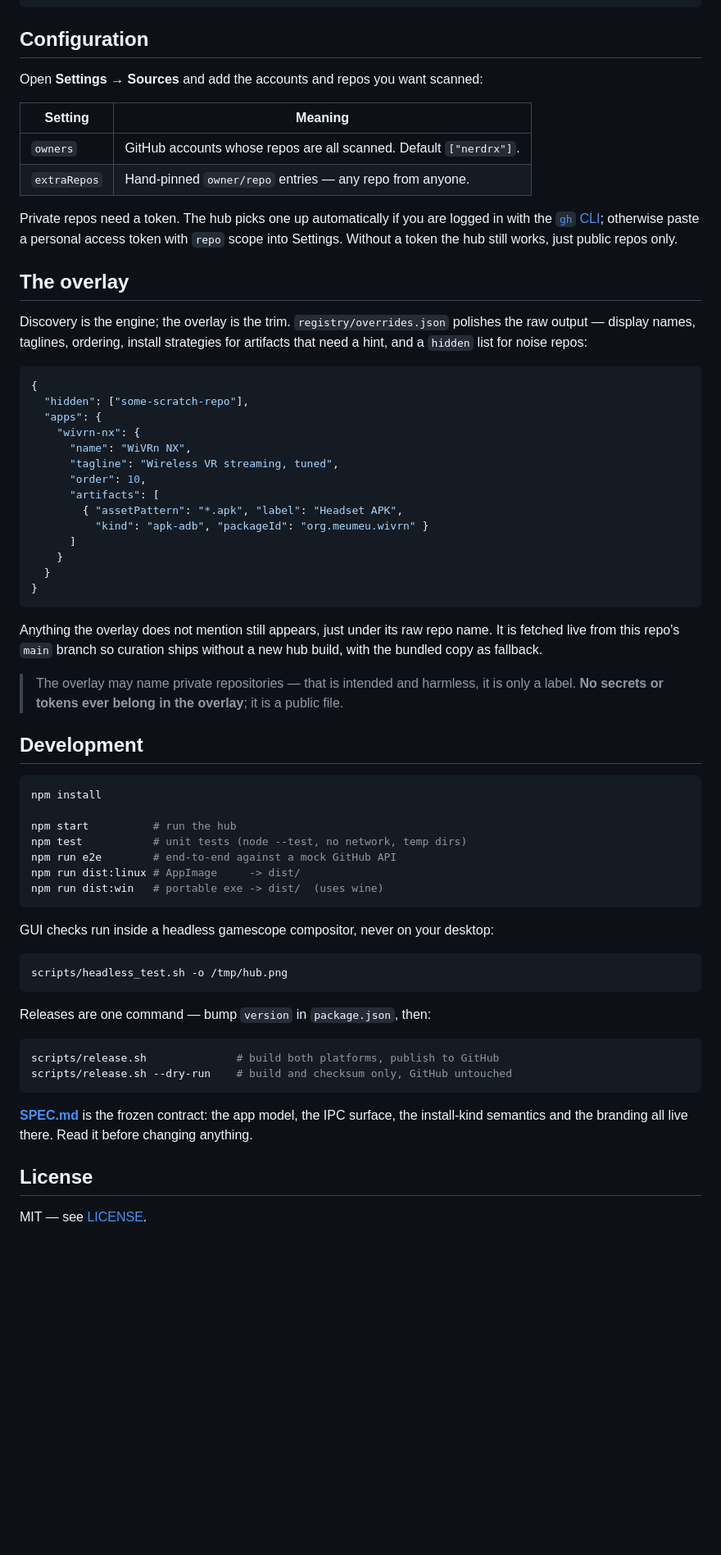
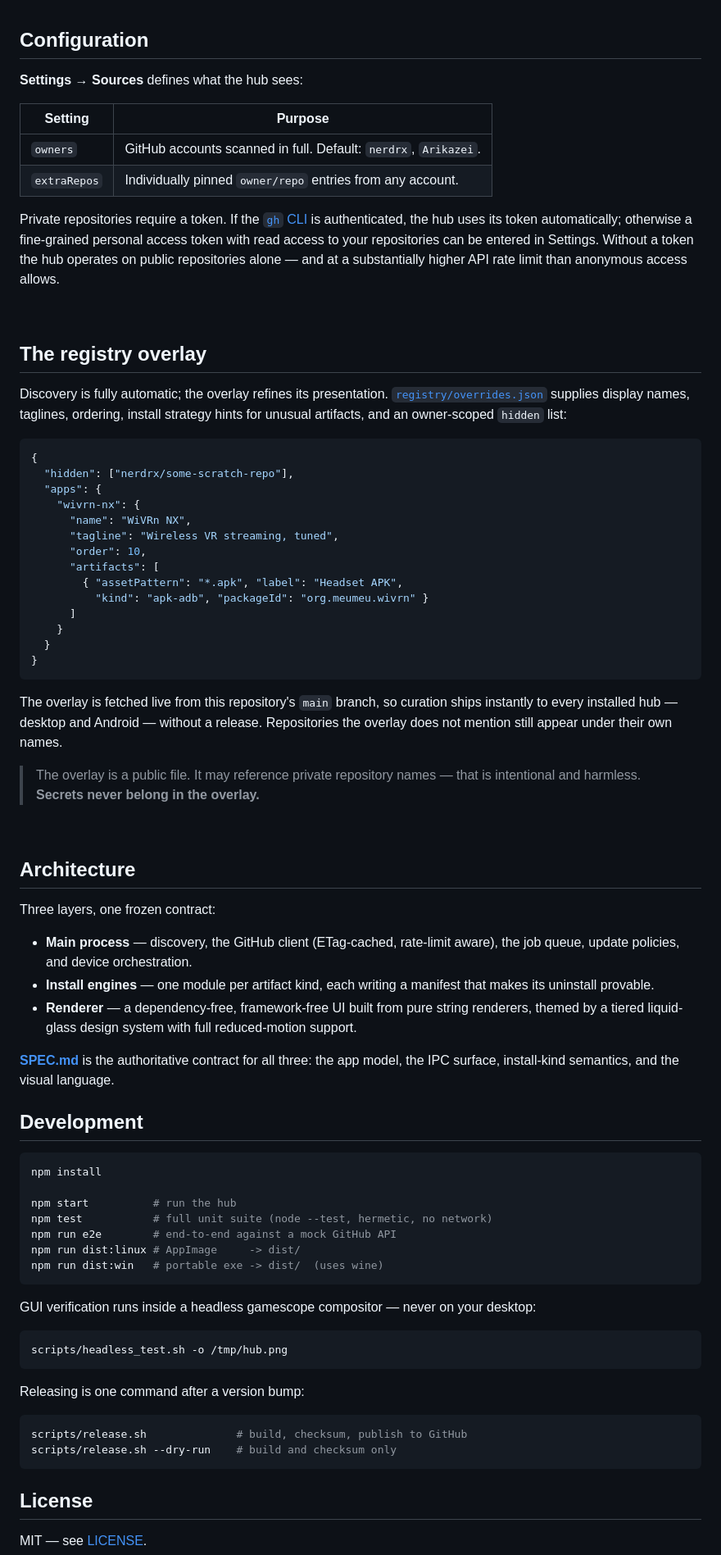
Before and after one commit to nerdrx/nx-hub, a Markdown page: README.md, the part around one of its changes. Shown at 82% size. GitHub-like rendering; blank space fills up the shorter version.

Commit message:
README: product-grade rewrite — captionless screenshots in the hero, capabilities restructured, architecture section

````diff
--- a/README.md
+++ b/README.md
@@ -93,26 +135,30 @@ sha256sum -c NX-Hub-*-linux.AppImage.sha256
 ## Configuration
 
-Open **Settings → Sources** and add the accounts and repos you want scanned:
+**Settings → Sources** defines what the hub sees:
 
-| Setting | Meaning |
+| Setting | Purpose |
 | --- | --- |
-| `owners` | GitHub accounts whose repos are all scanned. Default `["nerdrx"]`. |
-| `extraRepos` | Hand-pinned `owner/repo` entries — any repo from anyone. |
+| `owners` | GitHub accounts scanned in full. Default: `nerdrx`, `Arikazei`. |
+| `extraRepos` | Individually pinned `owner/repo` entries from any account. |
 
-Private repos need a token. The hub picks one up automatically if you are
-logged in with the [`gh` CLI](https://cli.github.com/); otherwise paste a
-personal access token with `repo` scope into Settings. Without a token the hub
-still works, just public repos only.
+Private repositories require a token. If the [`gh` CLI](https://cli.github.com/)
+is authenticated, the hub uses its token automatically; otherwise a fine-grained
+personal access token with read access to your repositories can be entered in
+Settings. Without a token the hub operates on public repositories alone — and at
+a substantially higher API rate limit than anonymous access allows.
 
-## The overlay
+<br>
 
-Discovery is the engine; the overlay is the trim. `registry/overrides.json`
-polishes the raw output — display names, taglines, ordering, install strategies
-for artifacts that need a hint, and a `hidden` list for noise repos:
+## The registry overlay
+
+Discovery is fully automatic; the overlay refines its presentation.
+[`registry/overrides.json`](registry/overrides.json) supplies display names,
+taglines, ordering, install strategy hints for unusual artifacts, and an
+owner-scoped `hidden` list:
 
 ```jsonc
 {
-  "hidden": ["some-scratch-repo"],
+  "hidden": ["nerdrx/some-scratch-repo"],
   "apps": {
     "wivrn-nx": {
       "name": "WiVRn NX",
@@ -127,13 +173,30 @@ for artifacts that need a hint, and a `hidden` list for noise repos:
 }
 ```
 
-Anything the overlay does not mention still appears, just under its raw repo
-name. It is fetched live from this repo's `main` branch so curation ships
-without a new hub build, with the bundled copy as fallback.
+The overlay is fetched live from this repository's `main` branch, so curation
+ships instantly to every installed hub — desktop and Android — without a
+release. Repositories the overlay does not mention still appear under their
+own names.
 
-> The overlay may name private repositories — that is intended and harmless, it
-> is only a label. **No secrets or tokens ever belong in the overlay**; it is a
-> public file.
+> The overlay is a public file. It may reference private repository names —
+> that is intentional and harmless. **Secrets never belong in the overlay.**
+
+<br>
+
+## Architecture
+
+Three layers, one frozen contract:
+
+- **Main process** — discovery, the GitHub client (ETag-cached, rate-limit
+  aware), the job queue, update policies, and device orchestration.
+- **Install engines** — one module per artifact kind, each writing a manifest
+  that makes its uninstall provable.
+- **Renderer** — a dependency-free, framework-free UI built from pure string
+  renderers, themed by a tiered liquid-glass design system with full
+  reduced-motion support.
+
+[**SPEC.md**](SPEC.md) is the authoritative contract for all three: the app
+model, the IPC surface, install-kind semantics, and the visual language.
 
 ## Development
 
@@ -141,28 +204,25 @@ without a new hub build, with the bundled copy as fallback.
 npm install
 
 npm start          # run the hub
-npm test           # unit tests (node --test, no network, temp dirs)
+npm test           # full unit suite (node --test, hermetic, no network)
 npm run e2e        # end-to-end against a mock GitHub API
 npm run dist:linux # AppImage     -> dist/
 npm run dist:win   # portable exe -> dist/  (uses wine)
 ```
 
-GUI checks run inside a headless gamescope compositor, never on your desktop:
+GUI verification runs inside a headless gamescope compositor — never on your
+desktop:
 
 ```bash
 scripts/headless_test.sh -o /tmp/hub.png
 ```
 
-Releases are one command — bump `version` in `package.json`, then:
+Releasing is one command after a version bump:
 
 ```bash
-scripts/release.sh              # build both platforms, publish to GitHub
-scripts/release.sh --dry-run    # build and checksum only, GitHub untouched
+scripts/release.sh              # build, checksum, publish to GitHub
+scripts/release.sh --dry-run    # build and checksum only
 ```
-
-[**SPEC.md**](SPEC.md) is the frozen contract: the app model, the IPC surface,
-the install-kind semantics and the branding all live there. Read it before
-changing anything.
 
 ## License
 
````
Also changed, not shown: other parts of README.md (+103 -63 lines).
